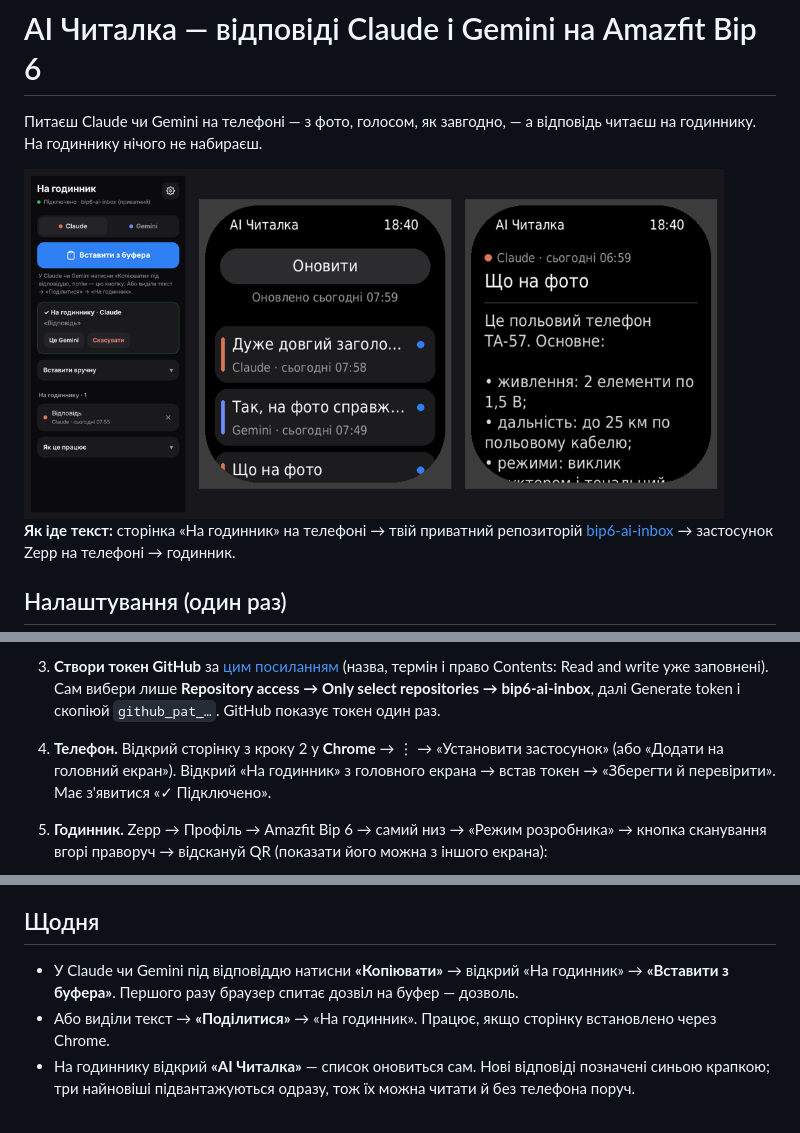
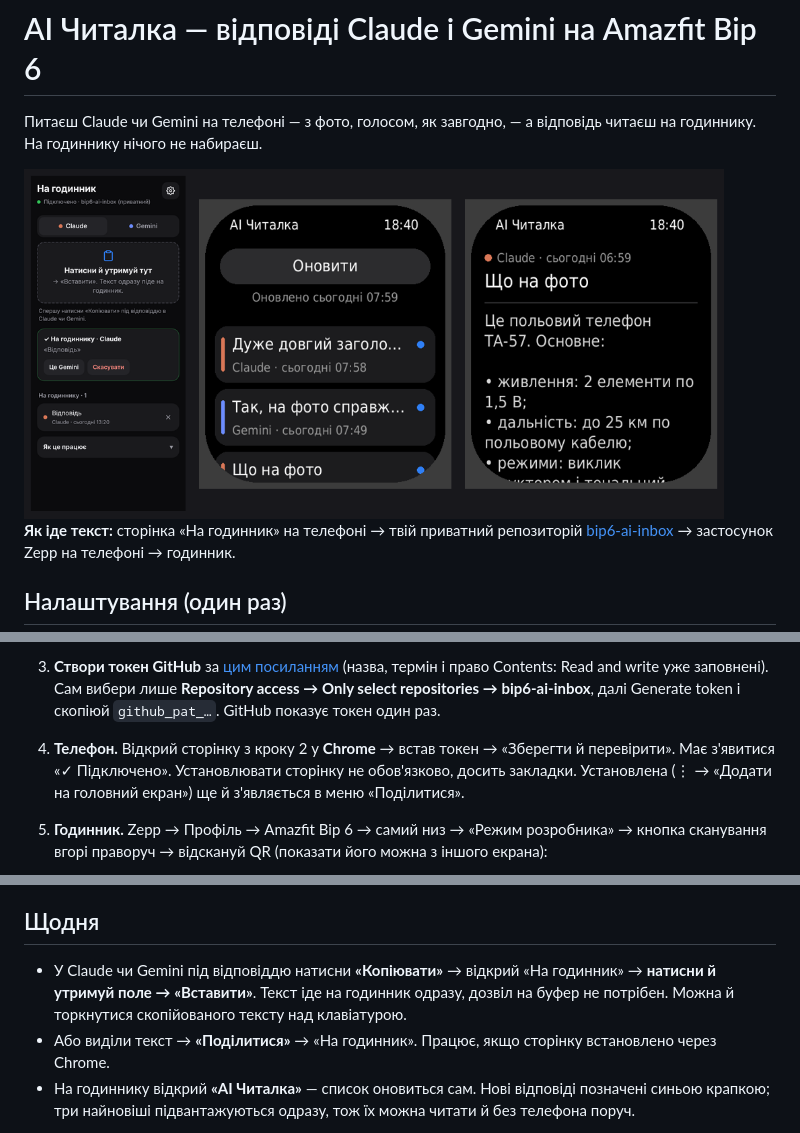
Before and after one commit to netherm3-coder/bip6-ai-reader, a Markdown page: README.md, 3 parts joined by grey strips. Drawn GitHub-style; pictures changed too: docs/preview.png.

```diff
--- a/README.md
+++ b/README.md
@@ -11,7 +11,7 @@
 1. **Зроби bip6-ai-inbox приватним.** [Його налаштування](https://github.com/netherm3-coder/bip6-ai-inbox/settings) → унизу Danger Zone → Change visibility → Make private. Поки він публічний, сторінка «На годинник» нічого не надсилає: інакше відповіді побачить будь-хто.
 2. **Увімкни сторінку для телефона.** У цьому репозиторії (не в bip6-ai-inbox): [Settings → Pages](https://github.com/netherm3-coder/bip6-ai-reader/settings/pages) (у меню налаштувань — нижче Codespaces) → Build and deployment → Source: **GitHub Actions**. Збірка запускається після кожної зміни в репозиторії; запустити вручну — вкладка **Actions** угорі репозиторію (не в Settings) → Build → Run workflow. Через 1–2 хвилини сторінка відкриється тут: **https://netherm3-coder.github.io/bip6-ai-reader/**
 3. **Створи токен GitHub** за [цим посиланням](https://github.com/settings/personal-access-tokens/new?name=bip6-ai&description=%D0%92%D1%96%D0%B4%D0%BF%D0%BE%D0%B2%D1%96%D0%B4%D1%96+AI+%D0%BD%D0%B0+%D0%B3%D0%BE%D0%B4%D0%B8%D0%BD%D0%BD%D0%B8%D0%BA%3A+%D0%B4%D0%BE%D1%81%D1%82%D1%83%D0%BF+%D0%BB%D0%B8%D1%88%D0%B5+%D0%B4%D0%BE+bip6-ai-inbox&expires_in=none&contents=write) (назва, термін і право Contents: Read and write уже заповнені). Сам вибери лише **Repository access → Only select repositories → bip6-ai-inbox**, далі Generate token і скопіюй `github_pat_…`. GitHub показує токен один раз.
-4. **Телефон.** Відкрий сторінку з кроку 2 у **Chrome** → ⋮ → «Установити застосунок» (або «Додати на головний екран»). Відкрий «На годинник» з головного екрана → встав токен → «Зберегти й перевірити». Має з'явитися «✓ Підключено».
+4. **Телефон.** Відкрий сторінку з кроку 2 у **Chrome** → встав токен → «Зберегти й перевірити». Має з'явитися «✓ Підключено». Установлювати сторінку не обов'язково, досить закладки. Установлена (⋮ → «Додати на головний екран») ще й з'являється в меню «Поділитися».
 5. **Годинник.** Zepp → Профіль → Amazfit Bip 6 → самий низ → «Режим розробника» → кнопка сканування вгорі праворуч → відскануй QR (показати його можна з іншого екрана):
 
    <img src="docs/install-qr.png" width="220" alt="QR для встановлення">
@@ -21,7 +21,7 @@
 
 ## Щодня
 
-- У Claude чи Gemini під відповіддю натисни **«Копіювати»** → відкрий «На годинник» → **«Вставити з буфера»**. Першого разу браузер спитає дозвіл на буфер — дозволь.
+- У Claude чи Gemini під відповіддю натисни **«Копіювати»** → відкрий «На годинник» → **натисни й утримуй поле → «Вставити»**. Текст іде на годинник одразу, дозвіл на буфер не потрібен. Можна й торкнутися скопійованого тексту над клавіатурою.
 - Або виділи текст → **«Поділитися»** → «На годинник». Працює, якщо сторінку встановлено через Chrome.
 - На годиннику відкрий **«AI Читалка»** — список оновиться сам. Нові відповіді позначені синьою крапкою; три найновіші підвантажуються одразу, тож їх можна читати й без телефона поруч.
 
```
Also changed, not shown: other parts of README.md (+1 -0 lines), 7 other files.
